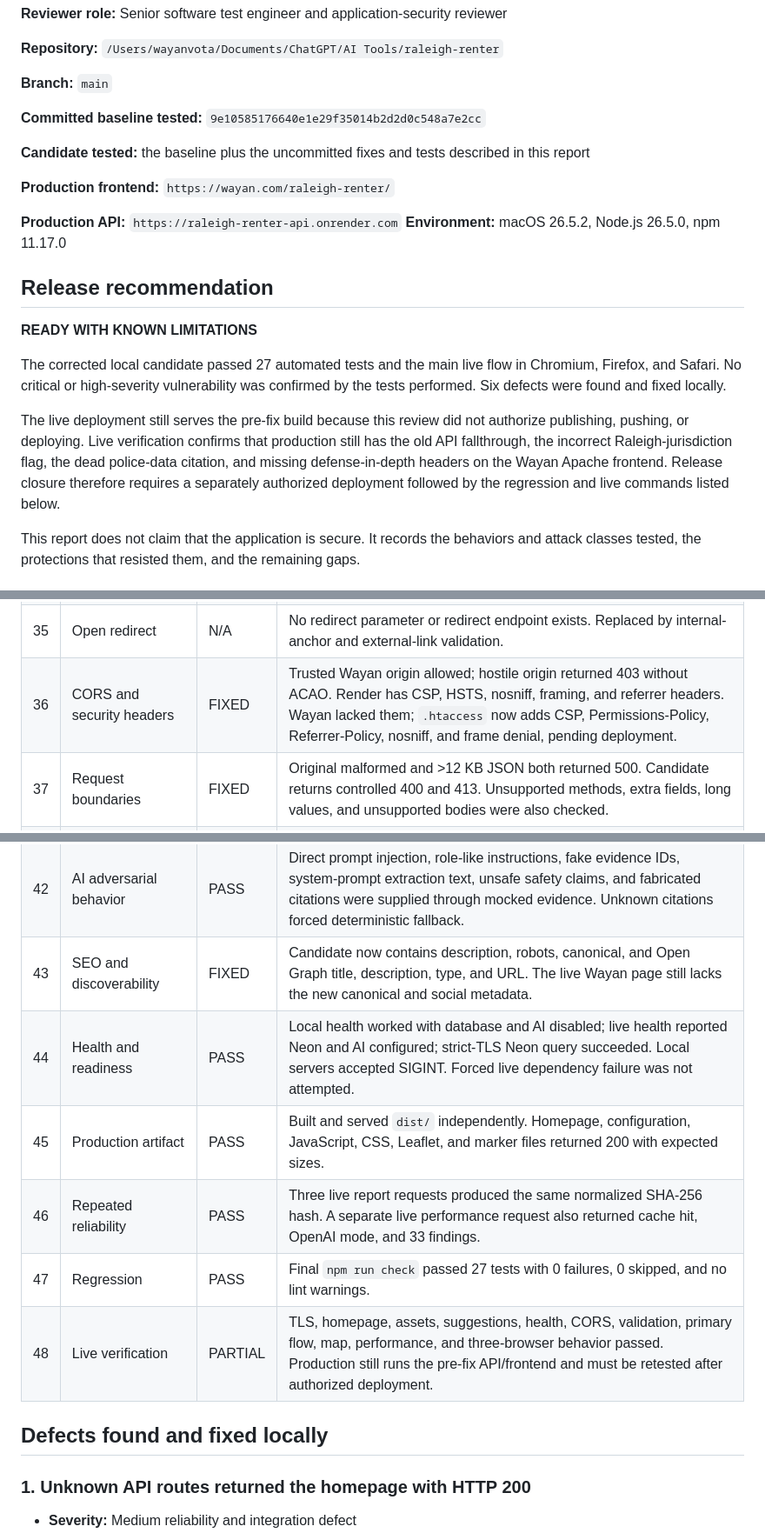
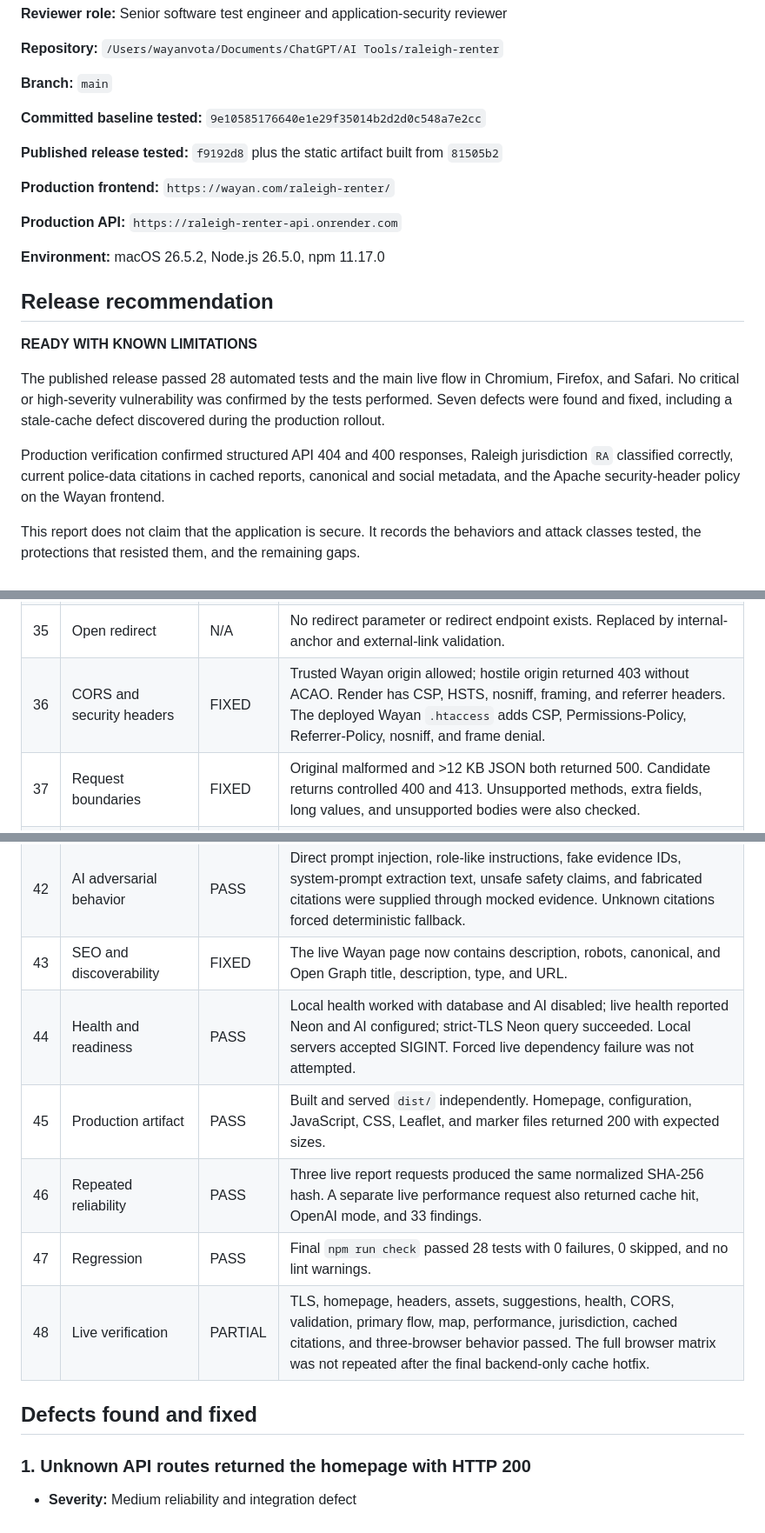
Before and after one commit to wayanvota/raleigh-renter, a Markdown page: TEST-REPORT.md, 3 parts joined by grey strips. Shown at 87% size. GitHub-like rendering.

```diff
--- a/TEST-REPORT.md
+++ b/TEST-REPORT.md
@@ -10,20 +10,21 @@
 
 **Committed baseline tested:** `9e10585176640e1e29f35014b2d2d0c548a7e2cc`
 
-**Candidate tested:** the baseline plus the uncommitted fixes and tests described in this report
+**Published release tested:** `f9192d8` plus the static artifact built from `81505b2`
 
 **Production frontend:** `https://wayan.com/raleigh-renter/`
 
 **Production API:** `https://raleigh-renter-api.onrender.com`
+
 **Environment:** macOS 26.5.2, Node.js 26.5.0, npm 11.17.0
 
 ## Release recommendation
 
 **READY WITH KNOWN LIMITATIONS**
 
-The corrected local candidate passed 27 automated tests and the main live flow in Chromium, Firefox, and Safari. No critical or high-severity vulnerability was confirmed by the tests performed. Six defects were found and fixed locally.
+The published release passed 28 automated tests and the main live flow in Chromium, Firefox, and Safari. No critical or high-severity vulnerability was confirmed by the tests performed. Seven defects were found and fixed, including a stale-cache defect discovered during the production rollout.
 
-The live deployment still serves the pre-fix build because this review did not authorize publishing, pushing, or deploying. Live verification confirms that production still has the old API fallthrough, the incorrect Raleigh-jurisdiction flag, the dead police-data citation, and missing defense-in-depth headers on the Wayan Apache frontend. Release closure therefore requires a separately authorized deployment followed by the regression and live commands listed below.
+Production verification confirmed structured API 404 and 400 responses, Raleigh jurisdiction `RA` classified correctly, current police-data citations in cached reports, canonical and social metadata, and the Apache security-header policy on the Wayan frontend.
 
 This report does not claim that the application is secure. It records the behaviors and attack classes tested, the protections that resisted them, and the remaining gaps.
 
@@ -101,21 +102,21 @@ Material assumptions:
 | 33 | Path traversal and file access | PASS | Encoded traversal-shaped request returned 404 and did not expose `.env.local` identifiers or contents. |
 | 34 | File upload | N/A | No upload surface exists. Replaced by production-artifact and built-secret inspection. |
 | 35 | Open redirect | N/A | No redirect parameter or redirect endpoint exists. Replaced by internal-anchor and external-link validation. |
-| 36 | CORS and security headers | FIXED | Trusted Wayan origin allowed; hostile origin returned 403 without ACAO. Render has CSP, HSTS, nosniff, framing, and referrer headers. Wayan lacked them; `.htaccess` now adds CSP, Permissions-Policy, Referrer-Policy, nosniff, and frame denial, pending deployment. |
+| 36 | CORS and security headers | FIXED | Trusted Wayan origin allowed; hostile origin returned 403 without ACAO. Render has CSP, HSTS, nosniff, framing, and referrer headers. The deployed Wayan `.htaccess` adds CSP, Permissions-Policy, Referrer-Policy, nosniff, and frame denial. |
 | 37 | Request boundaries | FIXED | Original malformed and >12 KB JSON both returned 500. Candidate returns controlled 400 and 413. Unsupported methods, extra fields, long values, and unsupported bodies were also checked. |
 | 38 | Rate limits and abuse controls | PASS | Local limit of two requests produced 429 on the third with positive `Retry-After`. Multi-instance persistence and production proxy-spoof resistance remain unverified. |
 | 39 | Secrets and sensitive data | PASS | Tracked-file and built-artifact scans found no project keys, database URLs, or private-key blocks. `dist/config.js` contains only the public Render origin. |
 | 40 | Dependencies and configuration | PASS | `npm audit --audit-level=low` reported 0 vulnerabilities. Production build rejects missing, HTTP, path-bearing, and JavaScript API origins. Neon strict certificate validation succeeded. |
 | 41 | Privacy and logging | PASS | Code scan found no browser storage or cookie use and no request-body logging. Runtime logs contain startup and build messages only. Cache keys hash canonical public addresses; cached reports contain public-record results. |
 | 42 | AI adversarial behavior | PASS | Direct prompt injection, role-like instructions, fake evidence IDs, system-prompt extraction text, unsafe safety claims, and fabricated citations were supplied through mocked evidence. Unknown citations forced deterministic fallback. |
-| 43 | SEO and discoverability | FIXED | Candidate now contains description, robots, canonical, and Open Graph title, description, type, and URL. The live Wayan page still lacks the new canonical and social metadata. |
+| 43 | SEO and discoverability | FIXED | The live Wayan page now contains description, robots, canonical, and Open Graph title, description, type, and URL. |
 | 44 | Health and readiness | PASS | Local health worked with database and AI disabled; live health reported Neon and AI configured; strict-TLS Neon query succeeded. Local servers accepted SIGINT. Forced live dependency failure was not attempted. |
 | 45 | Production artifact | PASS | Built and served `dist/` independently. Homepage, configuration, JavaScript, CSS, Leaflet, and marker files returned 200 with expected sizes. |
 | 46 | Repeated reliability | PASS | Three live report requests produced the same normalized SHA-256 hash. A separate live performance request also returned cache hit, OpenAI mode, and 33 findings. |
-| 47 | Regression | PASS | Final `npm run check` passed 27 tests with 0 failures, 0 skipped, and no lint warnings. |
-| 48 | Live verification | PARTIAL | TLS, homepage, assets, suggestions, health, CORS, validation, primary flow, map, performance, and three-browser behavior passed. Production still runs the pre-fix API/frontend and must be retested after authorized deployment. |
+| 47 | Regression | PASS | Final `npm run check` passed 28 tests with 0 failures, 0 skipped, and no lint warnings. |
+| 48 | Live verification | PARTIAL | TLS, homepage, headers, assets, suggestions, health, CORS, validation, primary flow, map, performance, jurisdiction, cached citations, and three-browser behavior passed. The full browser matrix was not repeated after the final backend-only cache hotfix. |
 
-## Defects found and fixed locally
+## Defects found and fixed
 
 ### 1. Unknown API routes returned the homepage with HTTP 200
 
```
Also changed, not shown: other parts of TEST-REPORT.md (+19 -13 lines).
